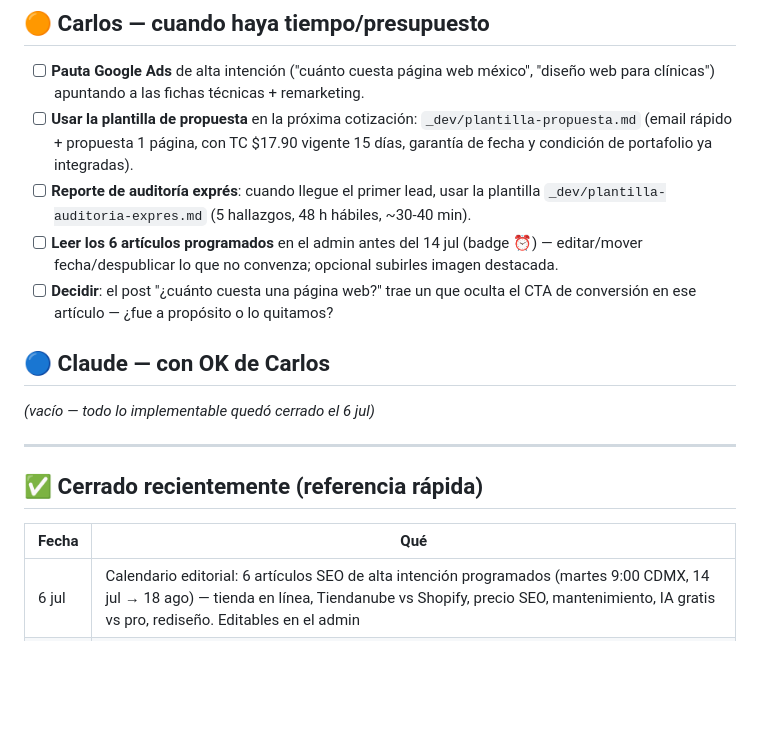
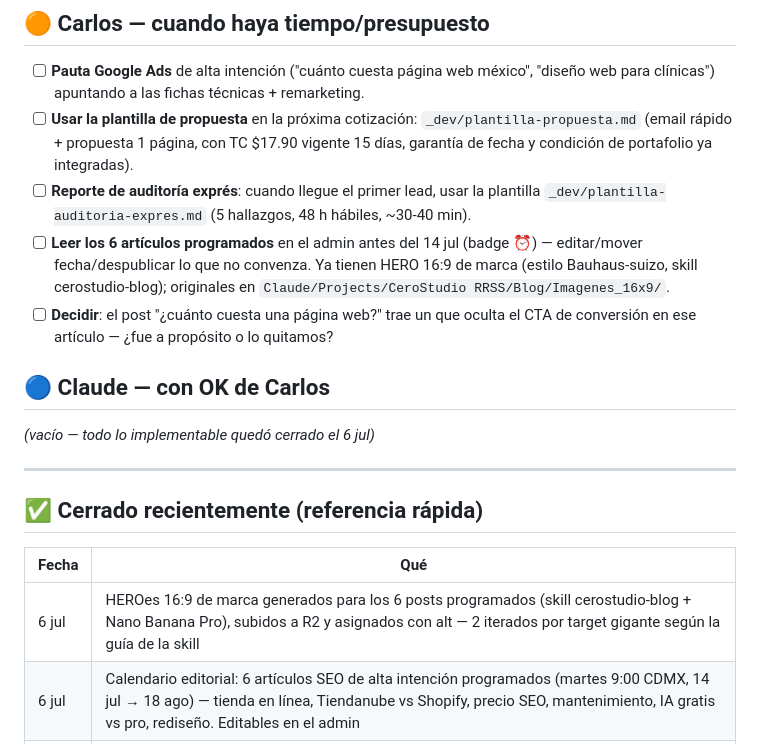
Before and after one commit to carlosluqueancona/cerostudio_site, a Markdown page: _dev/PENDIENTES.md, the part around the change. GitHub-like rendering; blank space fills up the shorter version.

Commit message:
docs(ops): HEROes de marca asignados a los 6 posts programados
Co-Authored-By: Claude Fable 5 <noreply@anthropic.com>

```diff
--- a/_dev/PENDIENTES.md
+++ b/_dev/PENDIENTES.md
@@ -26,7 +26,9 @@
 - [ ] **Reporte de auditoría exprés**: cuando llegue el primer lead, usar la plantilla
   `_dev/plantilla-auditoria-expres.md` (5 hallazgos, 48 h hábiles, ~30-40 min).
 - [ ] **Leer los 6 artículos programados** en el admin antes del 14 jul (badge ⏰) —
-  editar/mover fecha/despublicar lo que no convenza; opcional subirles imagen destacada.
+  editar/mover fecha/despublicar lo que no convenza. Ya tienen HERO 16:9 de marca
+  (estilo Bauhaus-suizo, skill cerostudio-blog); originales en
+  `Claude/Projects/CeroStudio RRSS/Blog/Imagenes_16x9/`.
 - [ ] **Decidir**: el post "¿cuánto cuesta una página web?" trae un <style> que oculta
   el CTA de conversión en ese artículo — ¿fue a propósito o lo quitamos?
 
@@ -40,6 +42,7 @@
 
 | Fecha | Qué |
 |---|---|
+| 6 jul | HEROes 16:9 de marca generados para los 6 posts programados (skill cerostudio-blog + Nano Banana Pro), subidos a R2 y asignados con alt — 2 iterados por target gigante según la guía de la skill |
 | 6 jul | Calendario editorial: 6 artículos SEO de alta intención programados (martes 9:00 CDMX, 14 jul → 18 ago) — tienda en línea, Tiendanube vs Shopify, precio SEO, mantenimiento, IA gratis vs pro, rediseño. Editables en el admin |
 | 6 jul | Plantilla de propuesta/cotización (`_dev/plantilla-propuesta.md`) — cierra el pendiente de TC con vigencia |
 | 6 jul | Caché DOMADO y verificado por Carlos: browser siempre revalida (max-age=0 vía middleware), edge 5 min purgado automáticamente por el admin, y la Cache Rule de la zona corregida a "Respect origin TTL" (tenía override que obligaba a purgar a mano). Editar un post se ve al instante |
```
